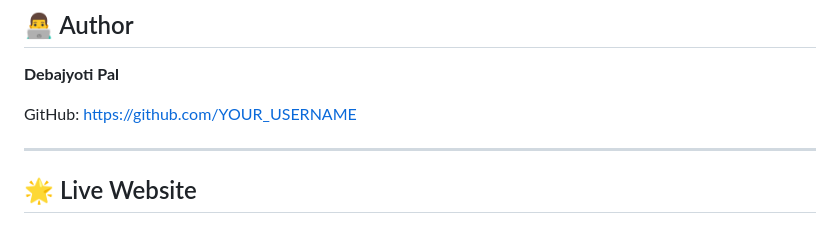
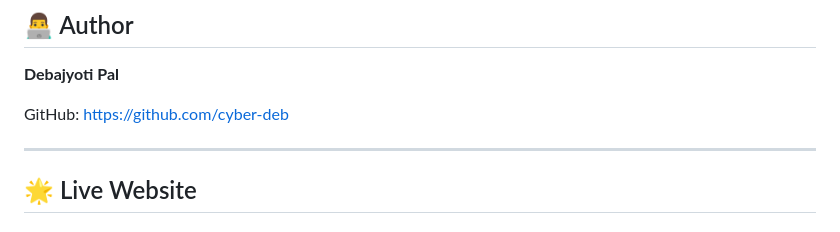
Before and after one commit to cyber-deb/Matrix_Calculator_WebApp, a Markdown page: README.md, the part around the change. GitHub-like rendering.

Commit message:
Update GitHub link in README

```diff
--- a/README.md
+++ b/README.md
@@ -195,7 +195,7 @@ This project is licensed under the **MIT License**.
 
 **Debajyoti Pal**
 
-GitHub: https://github.com/YOUR_USERNAME
+GitHub: https://github.com/cyber-deb
 
 ---
 
```
